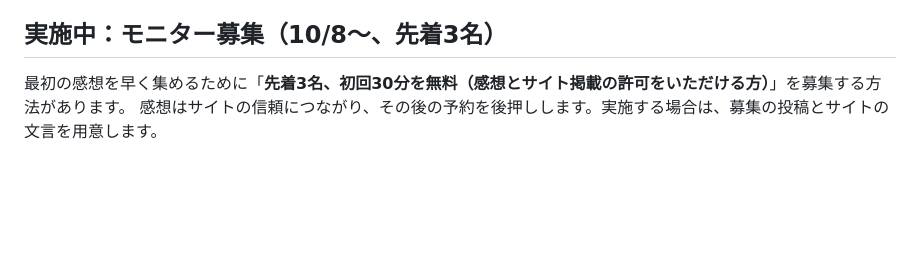
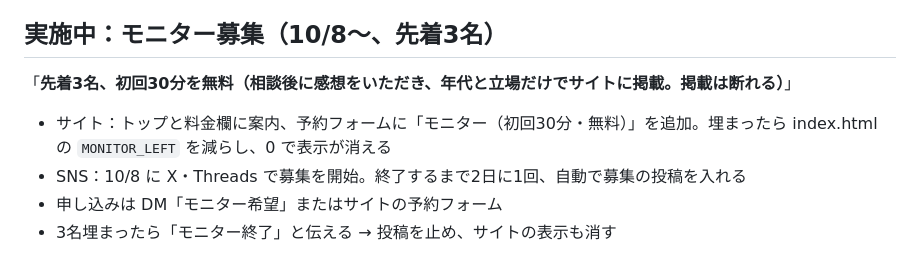
Before and after one commit to Tateko/10-, a Markdown page: listening-site/sns/30day-plan.md, the part around the change. GitHub-like rendering; blank space fills up the shorter version.

Commit message:
docs: 30日計画にモニター募集の運用を追記
Co-Authored-By: Claude Opus 5.5 <noreply@anthropic.com>
Claude-Session: https://claude.ai/code/session_01DCnHCyN3xYwHoxyEC4QYPy

```diff
--- a/listening-site/sns/30day-plan.md
+++ b/listening-site/sns/30day-plan.md
@@ -55,5 +55,8 @@ SNSは「見つけてもらう場所」、サイトは「予約してもらう
 この3つができていれば、2か月目以降に予約は増えていきます。
 
 ## 実施中：モニター募集（10/8〜、先着3名）
-最初の感想を早く集めるために「**先着3名、初回30分を無料（感想とサイト掲載の許可をいただける方）**」を募集する方法があります。
-感想はサイトの信頼につながり、その後の予約を後押しします。実施する場合は、募集の投稿とサイトの文言を用意します。
+「**先着3名、初回30分を無料（相談後に感想をいただき、年代と立場だけでサイトに掲載。掲載は断れる）**」
+- サイト：トップと料金欄に案内、予約フォームに「モニター（初回30分・無料）」を追加。埋まったら index.html の `MONITOR_LEFT` を減らし、0 で表示が消える
+- SNS：10/8 に X・Threads で募集を開始。終了するまで2日に1回、自動で募集の投稿を入れる
+- 申し込みは DM「モニター希望」またはサイトの予約フォーム
+- 3名埋まったら「モニター終了」と伝える → 投稿を止め、サイトの表示も消す
```
